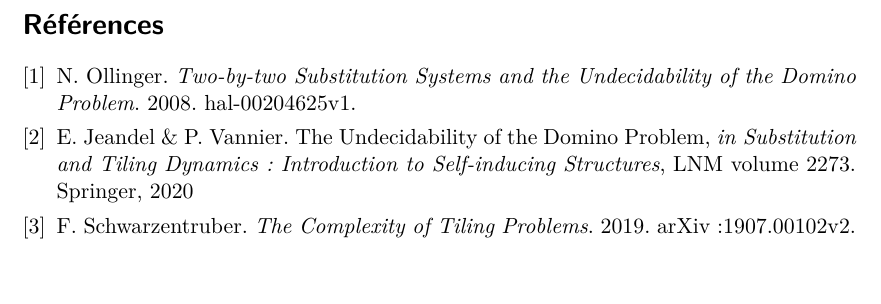
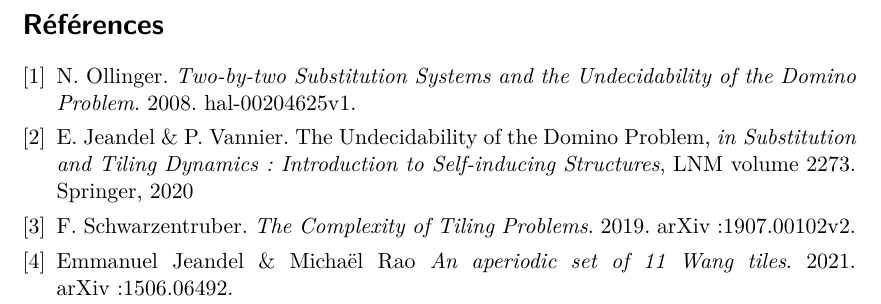
Before and after one commit to NathBo/wang_tiles, a LaTeX document (wang_tiles_rapport.tex): part of page 10 of 10, cut so that both start at the same text, the shorter picture padded with empty space. Compiled offline with pdfLaTeX.

Commit message:
update biblio

```diff
--- a/wang_tiles_rapport.tex
+++ b/wang_tiles_rapport.tex
@@ -553,6 +553,8 @@
   \bibitem{dom_prob} E. Jeandel \& P. Vannier. The Undecidability of the Domino Problem, \emph{in} \emph{Substitution and Tiling Dynamics: Introduction to Self-inducing Structures}, LNM volume 2273. Springer, 2020
 
   \bibitem{compl} F. Schwarzentruber. \emph{The Complexity of Tiling Problems}. 2019. arXiv:1907.00102v2.
+
+  \bibitem{algo} Emmanuel Jeandel \& Michaël Rao \emph{An aperiodic set of 11 Wang tiles}. 2021. arXiv:1506.06492.
 \end{thebibliography}
 
 \end{document}
```
Also changed, not shown: wang_tiles_rapport.pdf (deleted), 4 other files.
